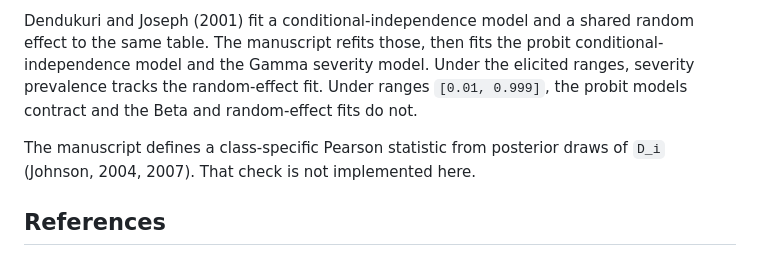
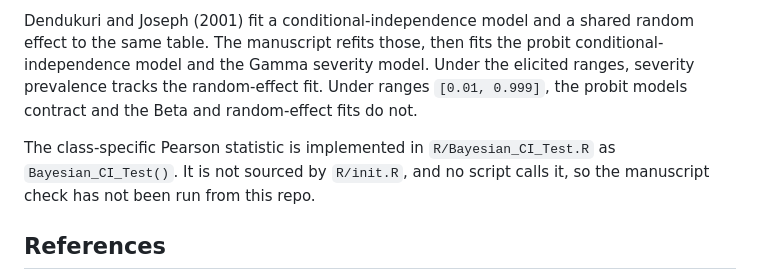
Before and after one commit to minjee-kim/Bayesian-latent-severity-LCA, a Markdown page: README.md, the part around the change. Rendered like a GitHub page.

Commit message:
Note that the Pearson check exists but is not called.

```diff
--- a/README.md
+++ b/README.md
@@ -137,7 +137,7 @@ The published Joseph, Gyorkos, and Coupal (1995) table has 239 subjects: 112 neg
 
 Dendukuri and Joseph (2001) fit a conditional-independence model and a shared random effect to the same table. The manuscript refits those, then fits the probit conditional-independence model and the Gamma severity model. Under the elicited ranges, severity prevalence tracks the random-effect fit. Under ranges `[0.01, 0.999]`, the probit models contract and the Beta and random-effect fits do not.
 
-The manuscript defines a class-specific Pearson statistic from posterior draws of `D_i` (Johnson, 2004, 2007). That check is not implemented here.
+The class-specific Pearson statistic is implemented in `R/Bayesian_CI_Test.R` as `Bayesian_CI_Test()`. It is not sourced by `R/init.R`, and no script calls it, so the manuscript check has not been run from this repo.
 
 ## References
 
```
